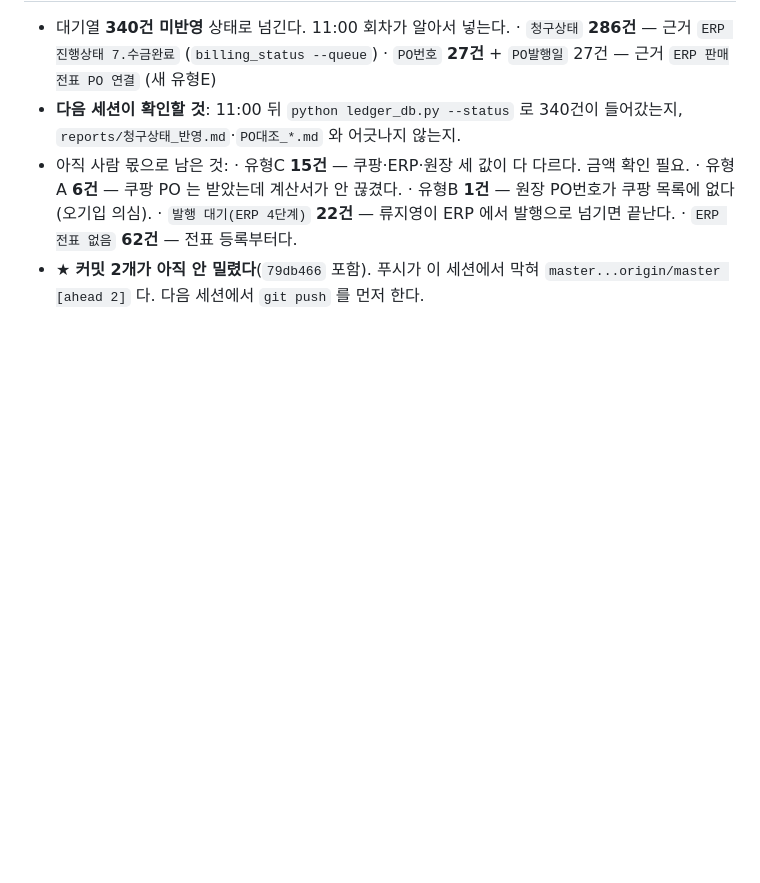
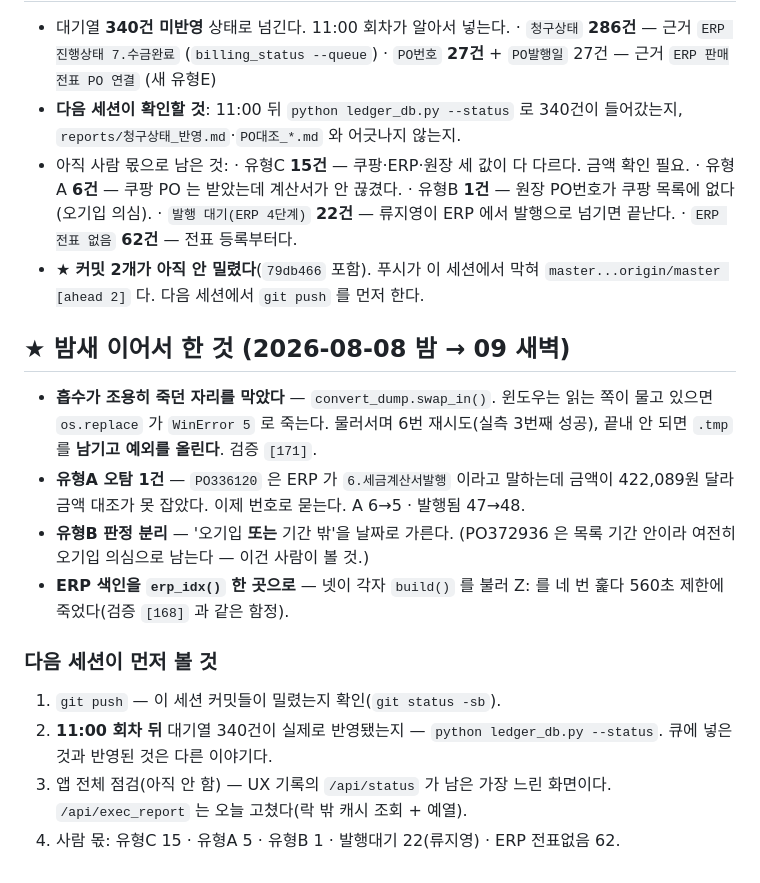
Before and after one commit to Mulder4780/coupang-ecount-reconcile, a Markdown page: reports/다음세션_할일.md, the part around the change. Rendered like a GitHub page; blank space fills up the shorter version.

Commit message:
세션 자동 마무리(claude) — manual
컨텍스트가 차서 대화가 요약되기 전에 남긴 자동 커밋이다.
내용 확인은 reports/세션인계.md 와 19_AI작업인수인계 시트를 볼 것.

```diff
--- a/reports/다음세션_할일.md
+++ b/reports/다음세션_할일.md
@@ -377,3 +377,23 @@ for s,c in A.AS_TECH_CENTERS.items()]"` — **이 링크는 비밀번호와 같
   · `ERP 전표 없음` **62건** — 전표 등록부터다.
 - ★ **커밋 2개가 아직 안 밀렸다**(`79db466` 포함). 푸시가 이 세션에서 막혀
   `master...origin/master [ahead 2]` 다. 다음 세션에서 `git push` 를 먼저 한다.
+
+
+## ★ 밤새 이어서 한 것 (2026-08-08 밤 → 09 새벽)
+- **흡수가 조용히 죽던 자리를 막았다** — `convert_dump.swap_in()`. 윈도우는 읽는 쪽이
+  물고 있으면 `os.replace` 가 `WinError 5` 로 죽는다. 물러서며 6번 재시도(실측 3번째
+  성공), 끝내 안 되면 `.tmp` 를 **남기고 예외를 올린다**. 검증 `[171]`.
+- **유형A 오탐 1건** — `PO336120` 은 ERP 가 `6.세금계산서발행` 이라고 말하는데 금액이
+  422,089원 달라 금액 대조가 못 잡았다. 이제 번호로 묻는다. A 6→5 · 발행됨 47→48.
+- **유형B 판정 분리** — '오기입 **또는** 기간 밖'을 날짜로 가른다. (PO372936 은 목록
+  기간 안이라 여전히 오기입 의심으로 남는다 — 이건 사람이 볼 것.)
+- **ERP 색인을 `erp_idx()` 한 곳으로** — 넷이 각자 `build()` 를 불러 Z: 를 네 번 훑다
+  560초 제한에 죽었다(검증 `[168]` 과 같은 함정).
+
+### 다음 세션이 먼저 볼 것
+1. `git push` — 이 세션 커밋들이 밀렸는지 확인(`git status -sb`).
+2. **11:00 회차 뒤** 대기열 340건이 실제로 반영됐는지 — `python ledger_db.py --status`.
+   큐에 넣은 것과 반영된 것은 다른 이야기다.
+3. 앱 전체 점검(아직 안 함) — UX 기록의 `/api/status` 가 남은 가장 느린 화면이다.
+   `/api/exec_report` 는 오늘 고쳤다(락 밖 캐시 조회 + 예열).
+4. 사람 몫: 유형C 15 · 유형A 5 · 유형B 1 · 발행대기 22(류지영) · ERP 전표없음 62.
```
